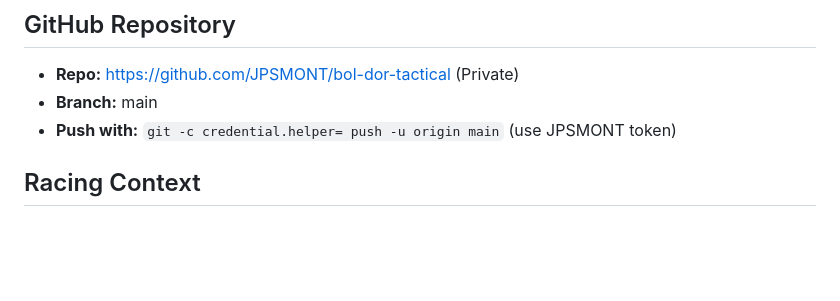
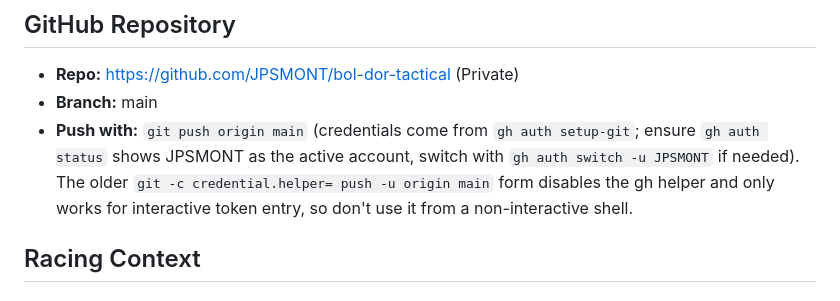
Before and after one commit to JPSMONT/bol-dor-tactical, a Markdown page: CLAUDE.md, the part around the change. Rendered like a GitHub page; blank space fills up the shorter version.

Commit message:
Docs: simplify push instruction (gh setup-git provides credentials)
The 'git -c credential.helper= push' form clears credential helpers and
then expects a token typed at a prompt — fine for an interactive shell,
broken for any non-interactive one. Since gh auth setup-git is the
configured credential source, plain 'git push origin main' is the
working command.

Co-Authored-By: Claude Opus 4.7 (1M context) <noreply@anthropic.com>

```diff
--- a/CLAUDE.md
+++ b/CLAUDE.md
@@ -166,7 +166,7 @@ const WAYPOINTS = [
 
 - **Repo:** https://github.com/JPSMONT/bol-dor-tactical (Private)
 - **Branch:** main
-- **Push with:** `git -c credential.helper= push -u origin main` (use JPSMONT token)
+- **Push with:** `git push origin main` (credentials come from `gh auth setup-git`; ensure `gh auth status` shows JPSMONT as the active account, switch with `gh auth switch -u JPSMONT` if needed). The older `git -c credential.helper= push -u origin main` form disables the gh helper and only works for interactive token entry, so don't use it from a non-interactive shell.
 
 ## Racing Context
 
```
